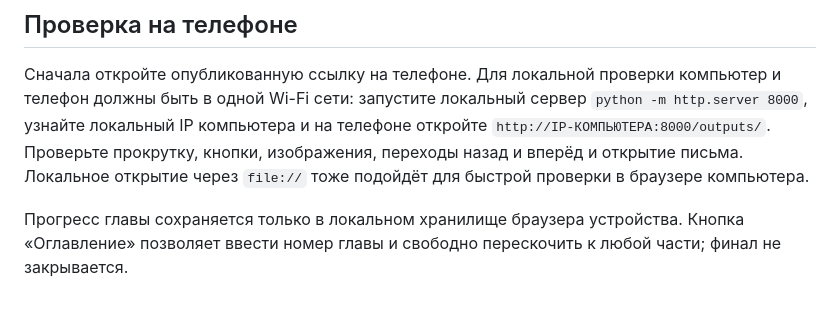
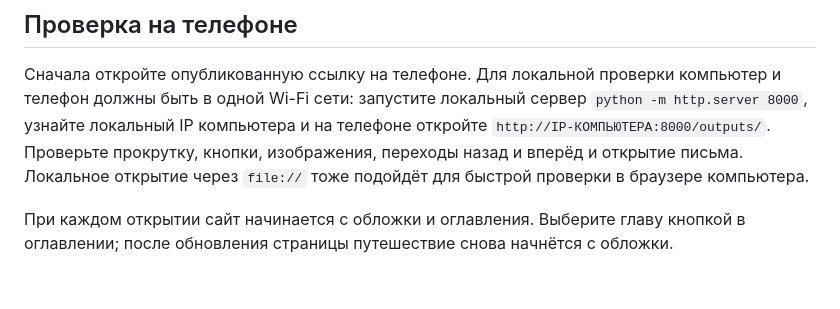
Before and after one commit to artemDaddy/nasha-malenkaya-vechnost, a Markdown page: README.md, the part around the change. GitHub-like rendering.

Commit message:
Document the cover and contents page behavior

```diff
--- a/README.md
+++ b/README.md
@@ -18,4 +18,4 @@
 
 Сначала откройте опубликованную ссылку на телефоне. Для локальной проверки компьютер и телефон должны быть в одной Wi-Fi сети: запустите локальный сервер `python -m http.server 8000`, узнайте локальный IP компьютера и на телефоне откройте `http://IP-КОМПЬЮТЕРА:8000/outputs/`. Проверьте прокрутку, кнопки, изображения, переходы назад и вперёд и открытие письма. Локальное открытие через `file://` тоже подойдёт для быстрой проверки в браузере компьютера.
 
-Прогресс главы сохраняется только в локальном хранилище браузера устройства. Кнопка «Оглавление» позволяет ввести номер главы и свободно перескочить к любой части; финал не закрывается.
+При каждом открытии сайт начинается с обложки и оглавления. Выберите главу кнопкой в оглавлении; после обновления страницы путешествие снова начнётся с обложки.
```
